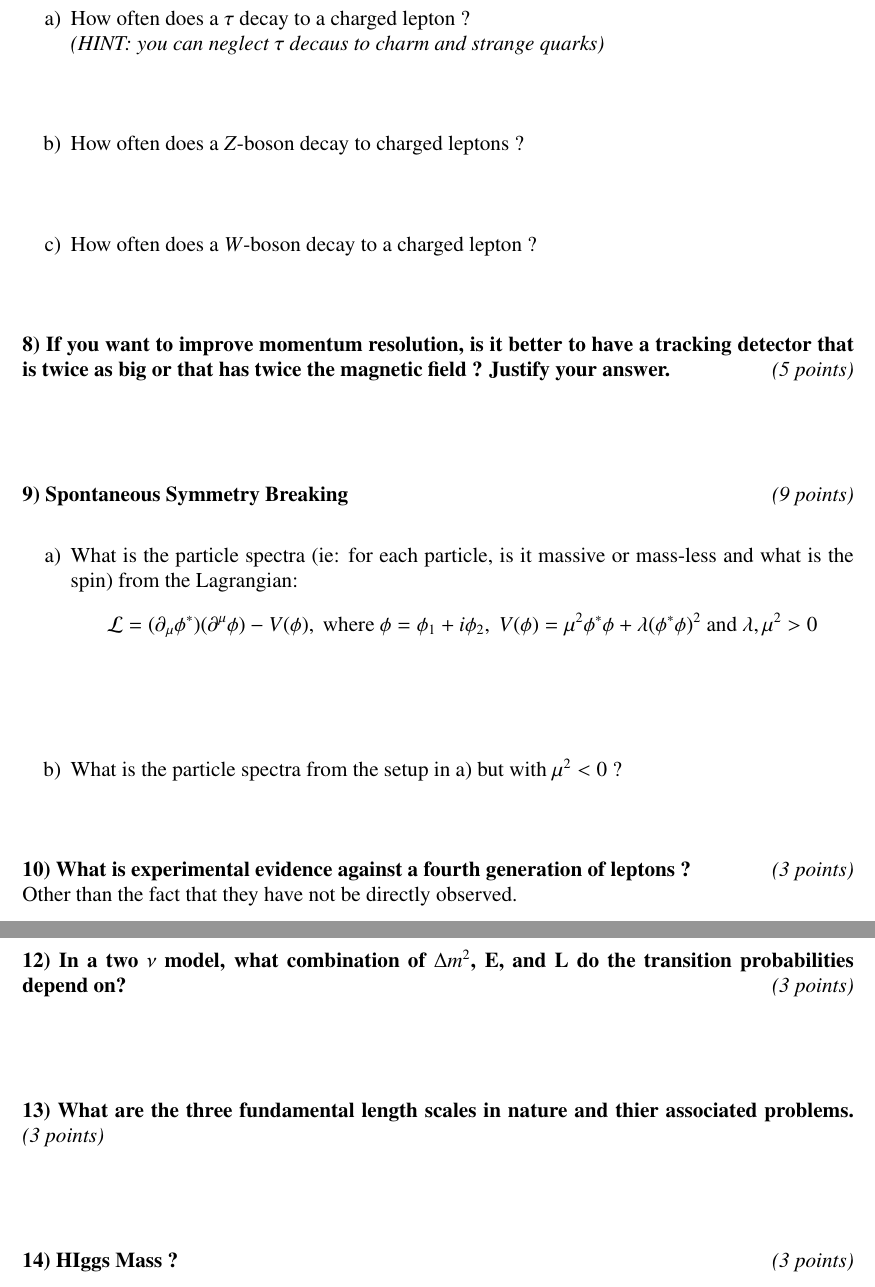
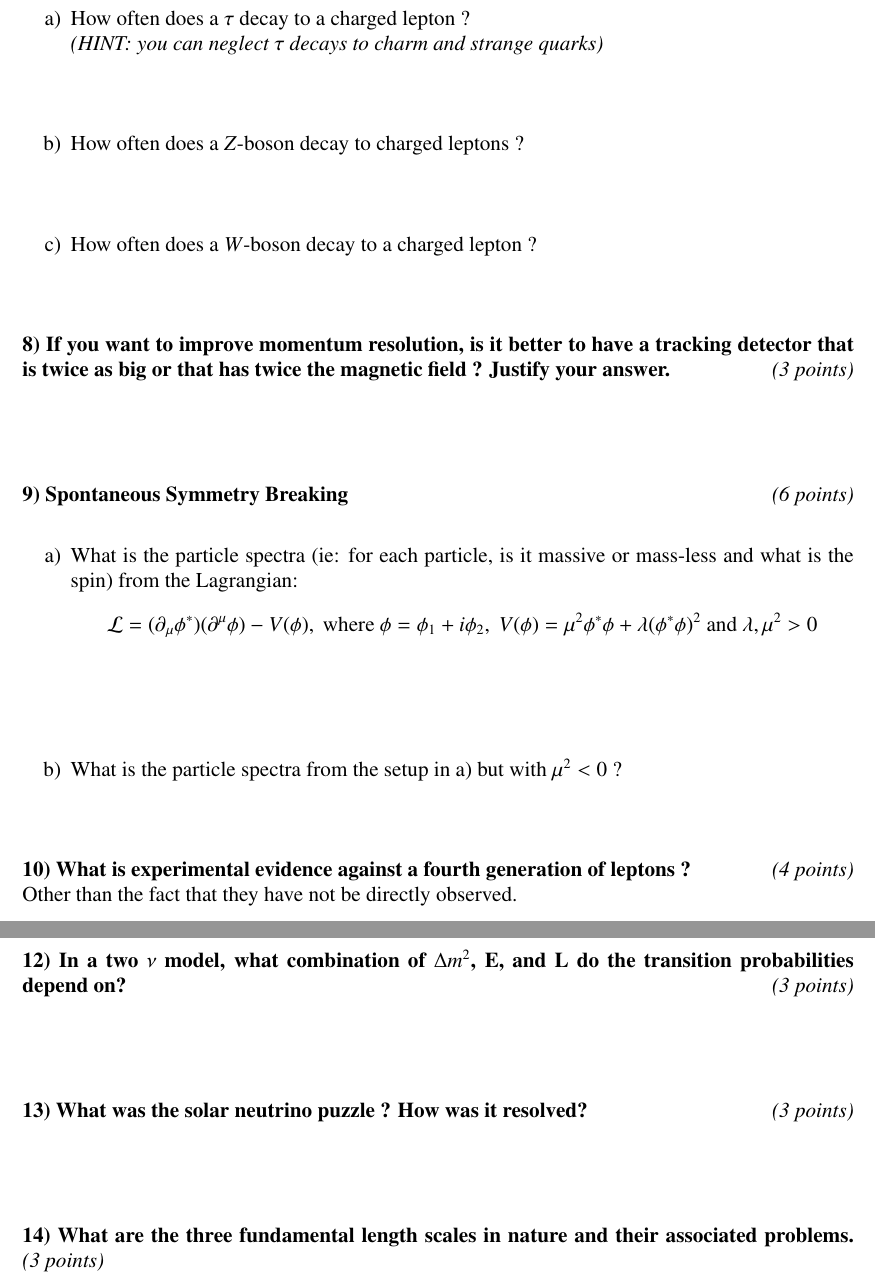
Before and after one commit to johnalison/IntroToParticle, a LaTeX document (Final/Final.tex): two parts of pages 3 and 4 of 4, joined at a grey line, cut so that both start at the same text. Compiled offline with pdfLaTeX.

Commit message:
Update final

```diff
--- a/Final/Final.tex
+++ b/Final/Final.tex
@@ -86,5 +86,5 @@ Also sketch the component of the cross section due to the electro-magnetic inter
 \begin{itemize}
-\item[a)]{How often does a $\tau$ decay to a charged lepton ? \\ \textit{(HINT: you can neglect $\tau$ decaus to charm and strange quarks) }
+\item[a)]{How often does a $\tau$ decay to a charged lepton ? \\ \textit{(HINT: you can neglect $\tau$ decays to charm and strange quarks) }
 \vspace*{0.5in}
 }
 \item[b)]{How often does a $Z$-boson decay to charged leptons ?
@@ -96,11 +96,11 @@ Also sketch the component of the cross section due to the electro-magnetic inter
 \end{itemize}
 
 
-\textbf{8) If you want to improve momentum resolution, is it better to have a tracking detector that is twice as big or that has twice the magnetic field ?  Justify your answer.} \hfill \textit{(5 points)}\\
+\textbf{8) If you want to improve momentum resolution, is it better to have a tracking detector that is twice as big or that has twice the magnetic field ?  Justify your answer.} \hfill \textit{(3 points)}\\
 \vspace*{0.5in}
 
 
-\textbf{9) Spontaneous Symmetry Breaking  } \hfill \textit{(9 points)}\\
+\textbf{9) Spontaneous Symmetry Breaking  } \hfill \textit{(6 points)}\\
 \begin{itemize}
 \item[a)]{ What is the particle spectra (ie: for each particle, is it massive or mass-less and what is the spin) from the Lagrangian: \be\mathcal{L} = (\partial_\mu \phi^*) (\partial^\mu \phi) - V(\phi), \textrm{ where } \phi = \phi_1 + i \phi_2,\  V(\phi) = \mu^2\phi^*\phi + \lambda (\phi^*\phi)^2\textrm { and } \lambda, \mu^2 > 0   \ee
 \vspace{0.5in}
@@ -111,7 +111,7 @@ Also sketch the component of the cross section due to the electro-magnetic inter
 \end{itemize}
 
 
-\textbf{10) What is experimental evidence against a fourth generation of leptons ? } \hfill \textit{(3 points)}\\
+\textbf{10) What is experimental evidence against a fourth generation of leptons ? } \hfill \textit{(4 points)}\\
 Other than the fact that they have not be directly observed.
 \vspace{0.5in}
 
@@ -149,11 +149,13 @@ Other than the fact that they have not be directly observed.
 \textbf{12) In a two $\nu$ model, what combination of $\Delta m^2$, E, and L do the transition probabilities depend on?  } \hfill \textit{(3 points)}\\
 \vspace*{0.5in}
 
-\textbf{13) What are the three fundamental length scales in nature and thier associated problems.  } \hfill \textit{(3 points)}\\
+\textbf{13) What was the solar neutrino puzzle ? How was it resolved?  } \hfill \textit{(3 points)}\\
 \vspace{0.5in}
 
-\textbf{14) HIggs Mass ?  } \hfill \textit{(3 points)}\\
+
+\textbf{14) What are the three fundamental length scales in nature and their associated problems.  } \hfill \textit{(3 points)}\\
 \vspace{0.5in}
+
 
 } % Begning Large
 \end{document}
```
Also changed, not shown: Final/Final.pdf, Final/Final.tex (14 more changed lines).
